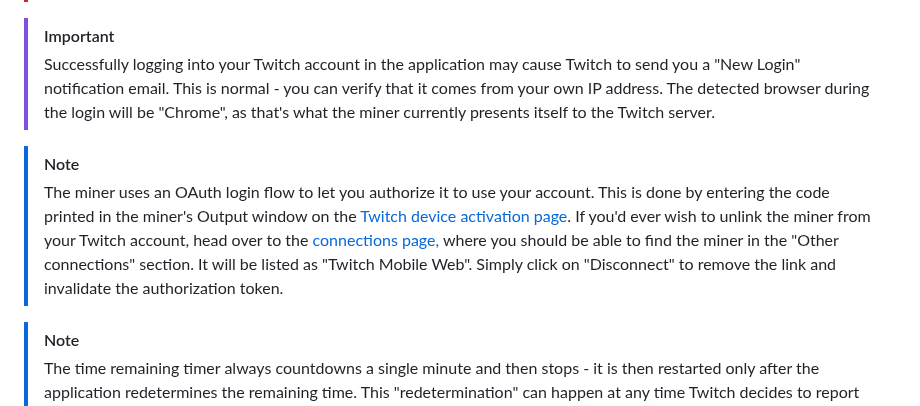
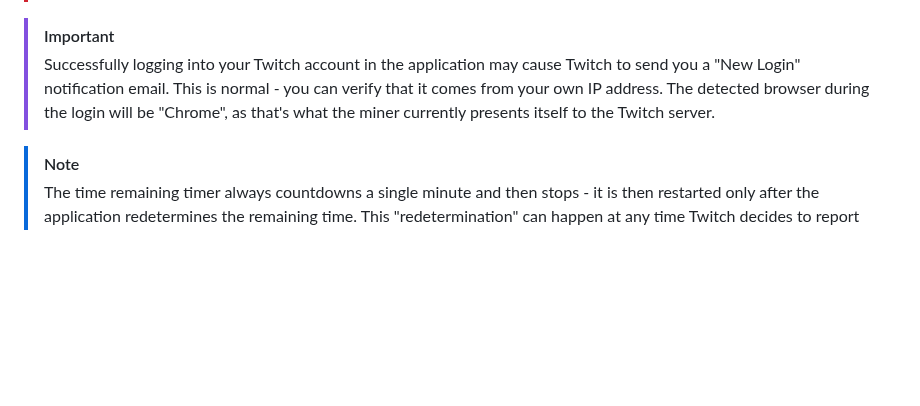
Before and after one commit to DevilXD/TwitchDropsMiner, a Markdown page: README.md, the part around the change. Drawn GitHub-style; blank space fills up the shorter version.

Commit message:
Remove outdated information (invalidated by 70035cde36dc1c225e4ebedfbfc8cec7d0d30994)

```diff
--- a/README.md
+++ b/README.md
@@ -41,9 +41,6 @@ Every several seconds, the application pretends to watch a particular stream by
 
 > [!IMPORTANT]
 > Successfully logging into your Twitch account in the application may cause Twitch to send you a "New Login" notification email. This is normal - you can verify that it comes from your own IP address. The detected browser during the login will be "Chrome", as that's what the miner currently presents itself to the Twitch server.
-
-> [!NOTE]
-> The miner uses an OAuth login flow to let you authorize it to use your account. This is done by entering the code printed in the miner's Output window on the [Twitch device activation page](https://www.twitch.tv/activate). If you'd ever wish to unlink the miner from your Twitch account, head over to the [connections page,](https://www.twitch.tv/settings/connections) where you should be able to find the miner in the "Other connections" section. It will be listed as "Twitch Mobile Web". Simply click on "Disconnect" to remove the link and invalidate the authorization token.
 
 > [!NOTE]
 > The time remaining timer always countdowns a single minute and then stops - it is then restarted only after the application redetermines the remaining time. This "redetermination" can happen at any time Twitch decides to report on the drop's progress, but not later than 20 seconds after the timer reaches zero. The seconds timer is only an approximation and does not represent nor affect actual mining speed. The time variations are due to Twitch sometimes not reporting drop progress at all, or reporting progress for the wrong drop - these cases have all been accounted for in the application though.
```
